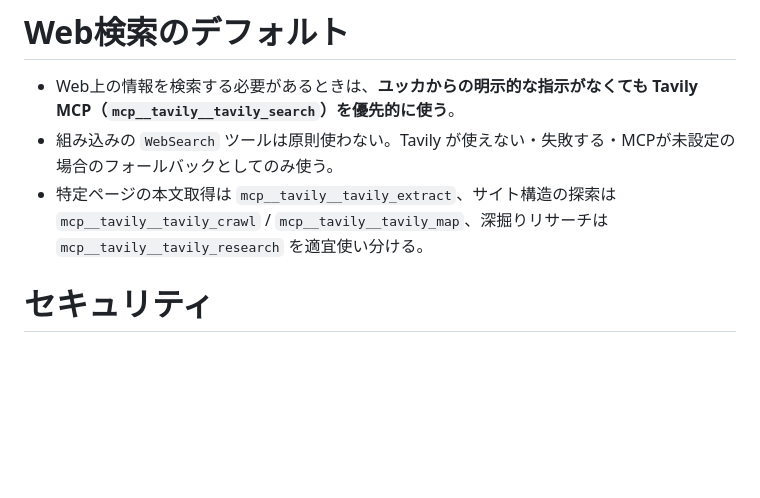
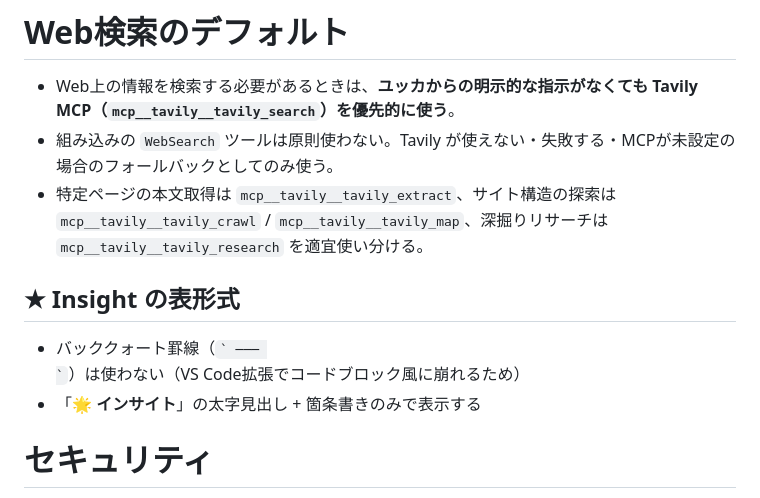
Before and after one commit to yucca1/gohan-spin, a Markdown page: CLAUDE.md, the part around the change. Drawn GitHub-style; blank space fills up the shorter version.

Commit message:
インサイトの表示形式変更

```diff
--- a/CLAUDE.md
+++ b/CLAUDE.md
@@ -11,6 +11,11 @@
 - Web上の情報を検索する必要があるときは、**ユッカからの明示的な指示がなくても Tavily MCP（`mcp__tavily__tavily_search`）を優先的に使う**。
 - 組み込みの `WebSearch` ツールは原則使わない。Tavily が使えない・失敗する・MCPが未設定の場合のフォールバックとしてのみ使う。
 - 特定ページの本文取得は `mcp__tavily__tavily_extract`、サイト構造の探索は `mcp__tavily__tavily_crawl` / `mcp__tavily__tavily_map`、深掘りリサーチは `mcp__tavily__tavily_research` を適宜使い分ける。
+
+## ★ Insight の表形式
+
+- バッククォート罫線（`` ` ─── ` ``）は使わない（VS Code拡張でコードブロック風に崩れるため）
+- 「🌟 **インサイト**」の太字見出し + 箇条書きのみで表示する
 
 # セキュリティ
 
```
